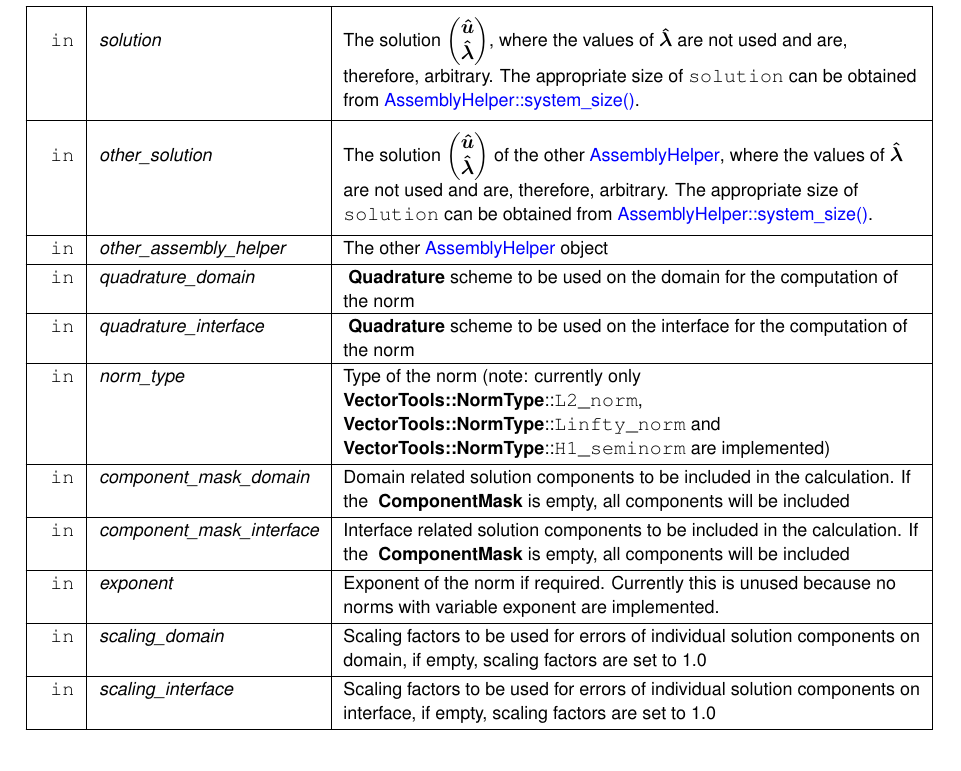
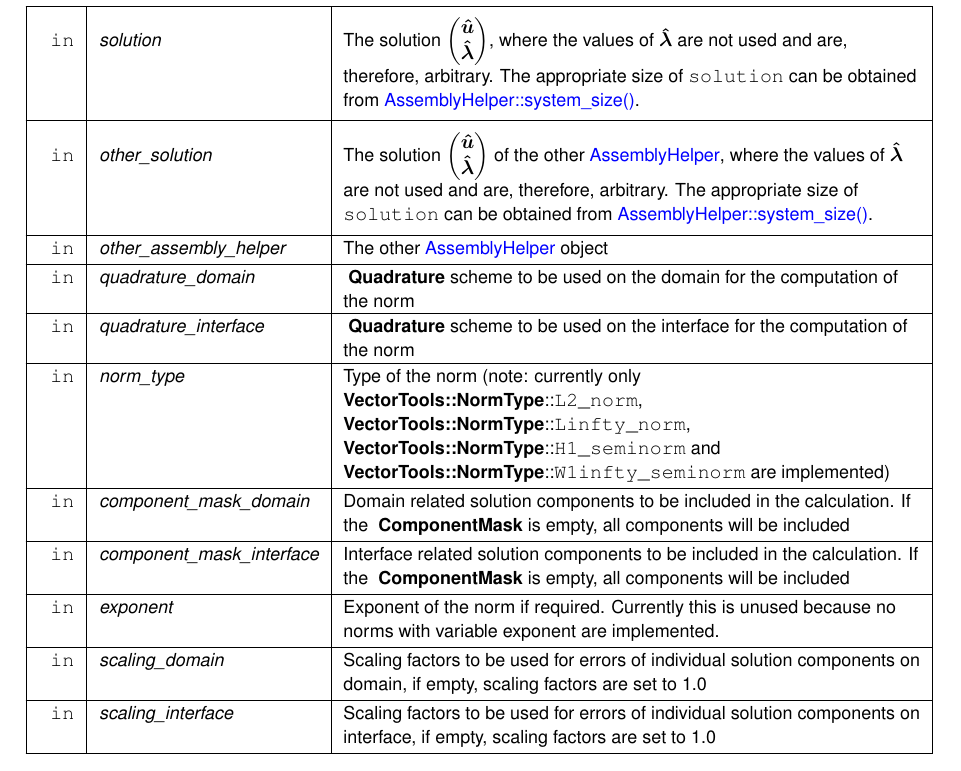
Before and after one commit to sebastian-stark/GalerkinTools, a LaTeX thesis (doc/latex/refman.tex, which reads doc/latex/class_assembly_helper.tex): part of page 54 of 291 before the commit and part of page 54 of 293 after it, cut so that both start at the same text. Compiled offline with pdfLaTeX.

Commit message:
Add W1infty_seminorm to compute_distance_to_other_solution

```diff
--- a/doc/latex/class_assembly_helper.tex
+++ b/doc/latex/class_assembly_helper.tex
@@ -485,7 +485,7 @@ The solution of the other \mbox{\hyperlink{class_assembly_helper}{Assembly\+Help
 \hline
 \mbox{\texttt{ in}}  & {\em quadrature\+\_\+interface} & \textbf{ Quadrature} scheme to be used on the interface for the computation of the norm\\
 \hline
-\mbox{\texttt{ in}}  & {\em norm\+\_\+type} & Type of the norm (note\+: currently only \textbf{ Vector\+Tools\+::\+Norm\+Type}\+:\+:{\ttfamily L2\+\_\+norm}, \textbf{ Vector\+Tools\+::\+Norm\+Type}\+:\+:{\ttfamily Linfty\+\_\+norm} and \textbf{ Vector\+Tools\+::\+Norm\+Type}\+:\+:{\ttfamily H1\+\_\+seminorm} are implemented)\\
+\mbox{\texttt{ in}}  & {\em norm\+\_\+type} & Type of the norm (note\+: currently only \textbf{ Vector\+Tools\+::\+Norm\+Type}\+:\+:{\ttfamily L2\+\_\+norm}, \textbf{ Vector\+Tools\+::\+Norm\+Type}\+:\+:{\ttfamily Linfty\+\_\+norm}, \textbf{ Vector\+Tools\+::\+Norm\+Type}\+:\+:{\ttfamily H1\+\_\+seminorm} and \textbf{ Vector\+Tools\+::\+Norm\+Type}\+:\+:{\ttfamily W1infty\+\_\+seminorm} are implemented)\\
 \hline
 \mbox{\texttt{ in}}  & {\em component\+\_\+mask\+\_\+domain} & Domain related solution components to be included in the calculation. If the \textbf{ Component\+Mask} is empty, all components will be included\\
 \hline
```
Also changed, not shown: 3 other files.
